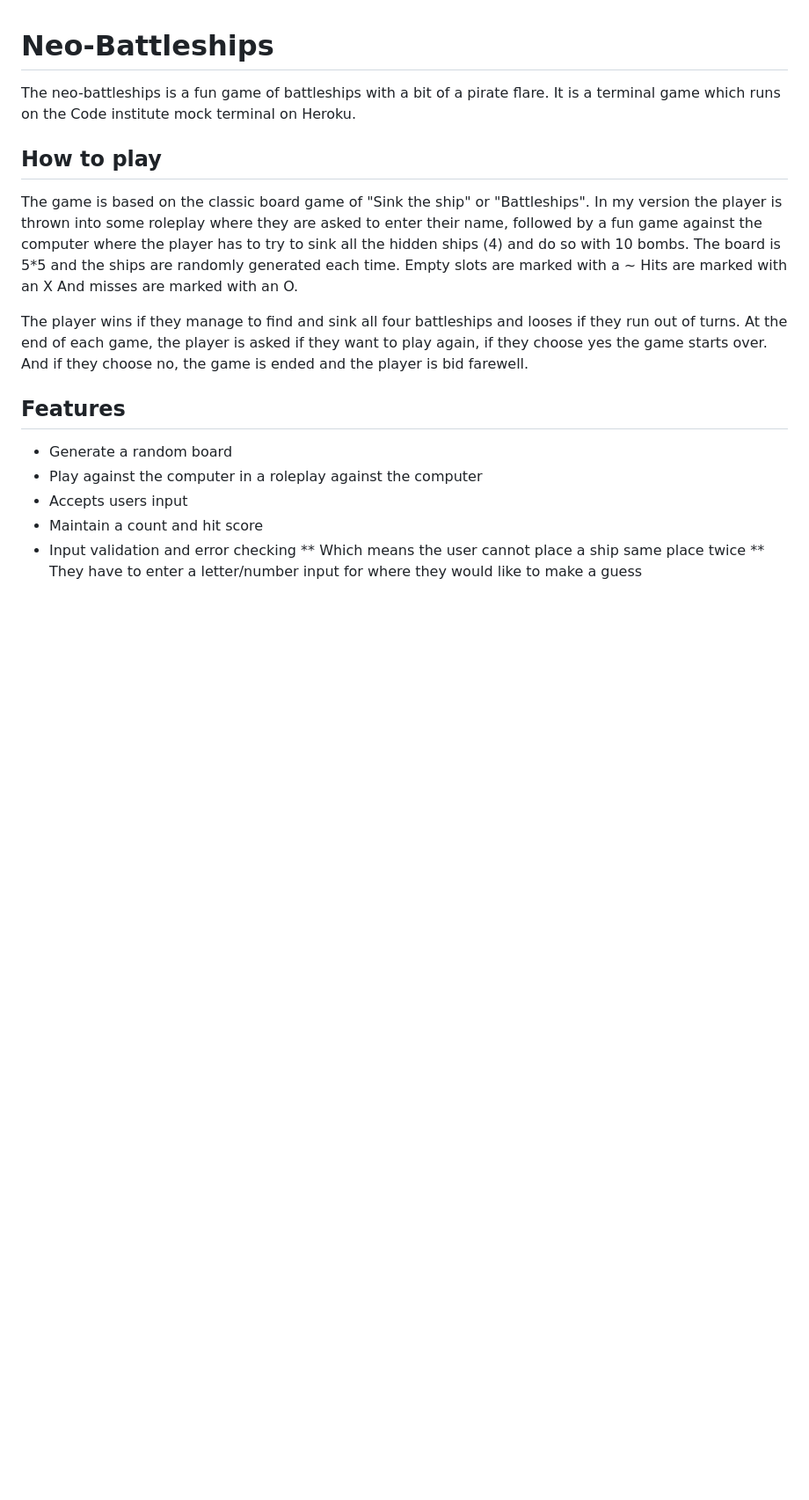
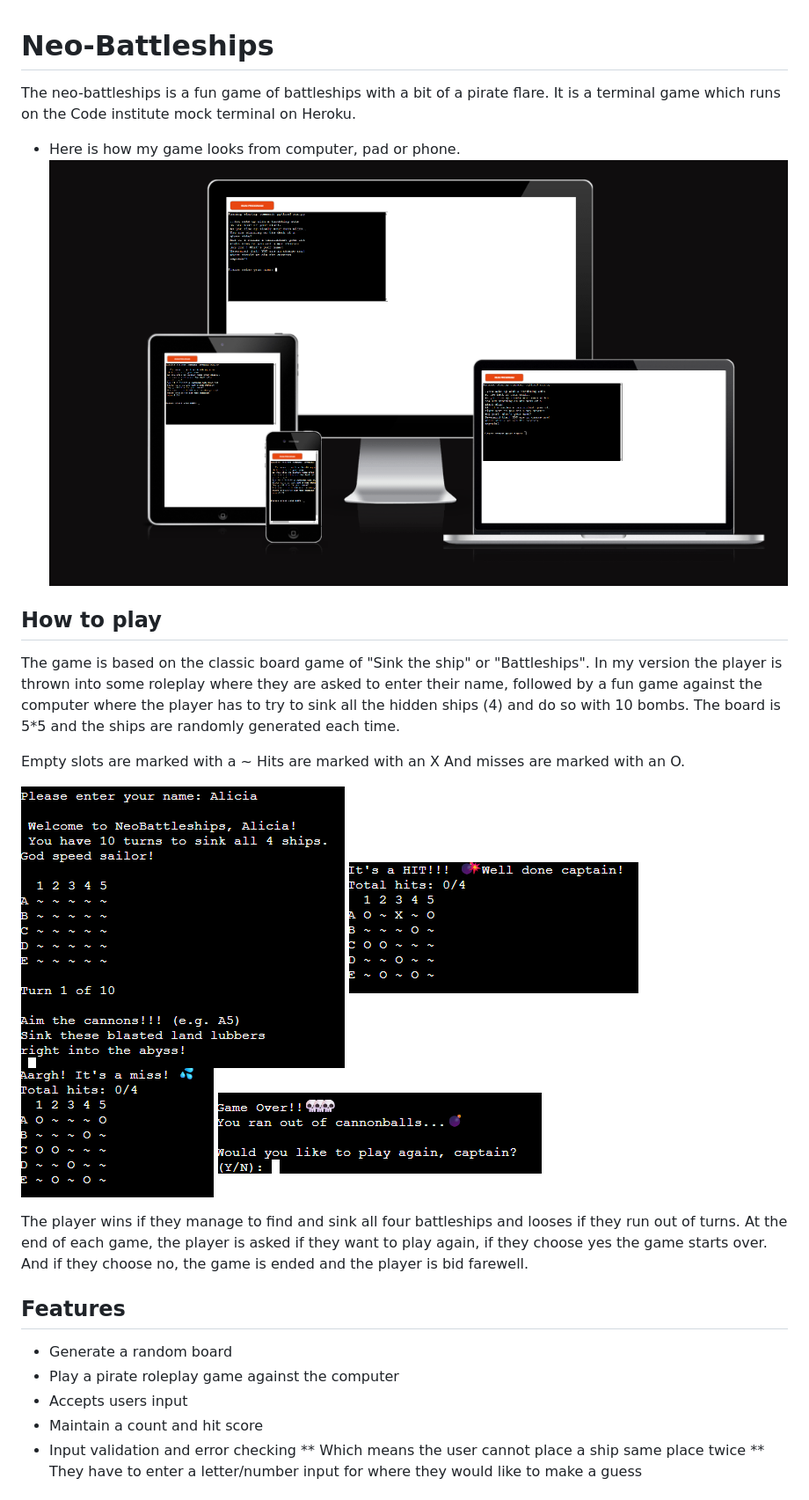
Before and after one commit to LadyNeowen/Neo-Battleships, a Markdown page: README.md, the part around the change printed below. Shown: that part at 88% size. GitHub-like rendering; pictures changed too: images/am.i.responsive.png (added), images/board.png (added), images/game.over.png (added); blank space fills up the shorter version.

Commit message:
Added images folder and images to my README.md as well as references to information found online

```diff
--- a/README.md
+++ b/README.md
@@ -1,6 +1,9 @@
 # Neo-Battleships
 The neo-battleships is a fun game of battleships with a bit of a pirate flare.
 It is a terminal game which runs on the Code institute mock terminal on Heroku.
+
+* Here is how my game looks from computer, pad or phone.
+![Alt text](images/am.i.responsive.png)
 
 ## How to play
 
@@ -9,18 +12,25 @@ In my version the player is thrown into some roleplay where they are asked to en
 followed by a fun game against the computer where the player has to try to sink all the hidden ships (4)
 and do so with 10 bombs.
 The board is 5*5 and the ships are randomly generated each time.
+
 Empty slots are marked with a ~
 Hits are marked with an X
 And misses are marked with an O.
+
+![Picture of the 5*5 board](images/board.png)
+![Image of when player gets a hit](images/hit.png)
+![Image of when player misses](images/miss.png)
+![Image of game over and ask input for the player to start a new game or no](images/game.over.png)
 
 The player wins if they manage to find and sink all four battleships and looses if they run out of turns.
 At the end of each game, the player is asked if they want to play again, if they choose yes the game starts over.
 And if they choose no, the game is ended and the player is bid farewell.
 
+
 ## Features
 
 * Generate a random board
-* Play against the computer in a roleplay against the computer
+* Play a pirate roleplay game against the computer
 * Accepts users input
 * Maintain a count and hit score
 * Input validation and error checking
```
Also changed, not shown: other parts of README.md (+15 -8 lines).
